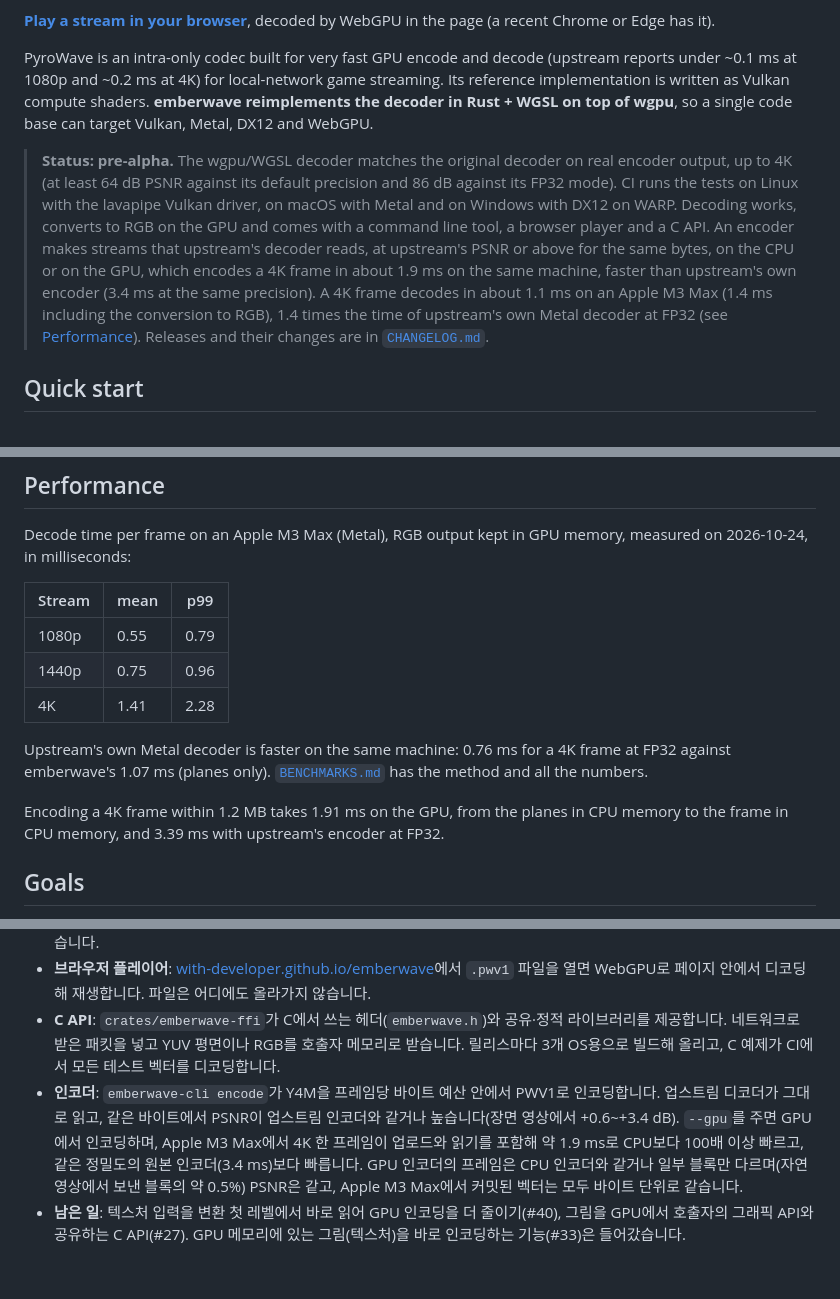
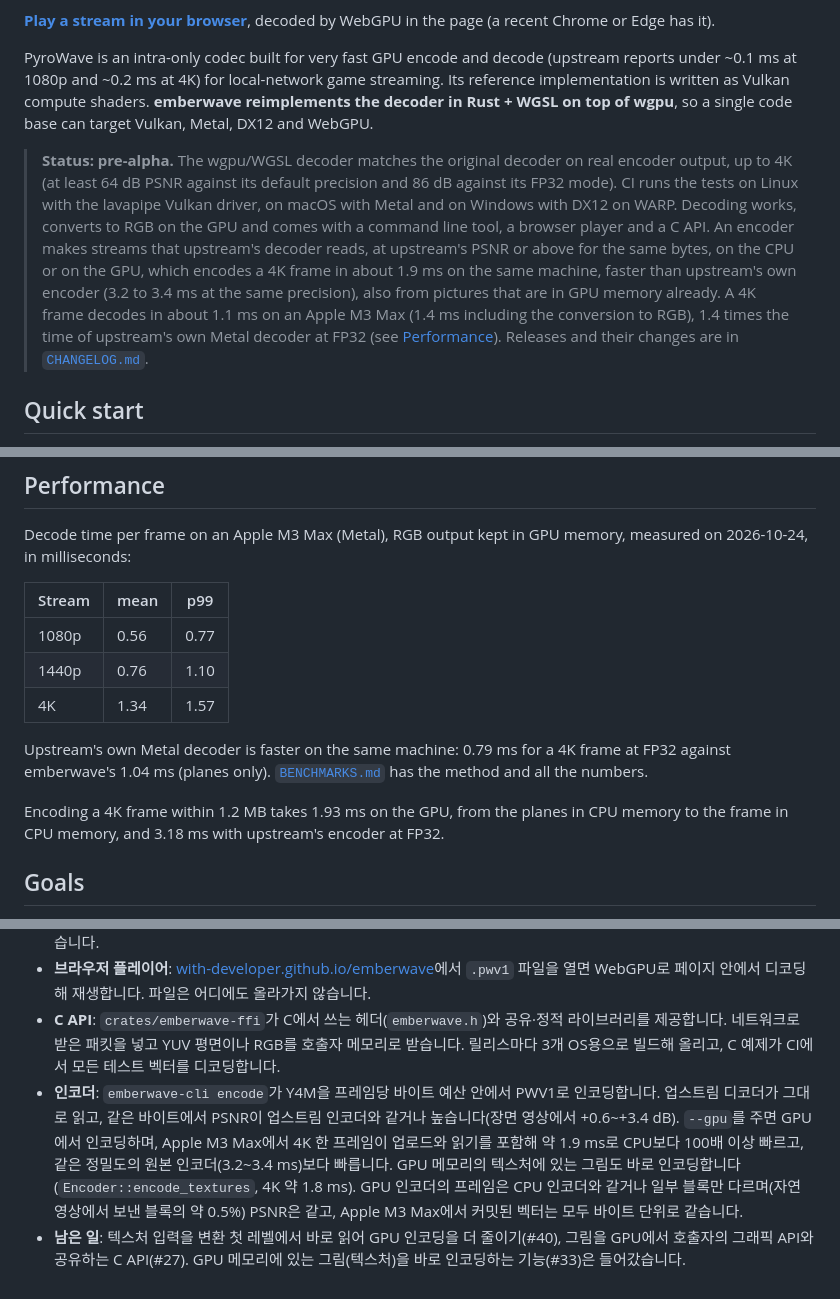
Before and after one commit to with-developer/emberwave, a Markdown page: README.md, 3 parts joined by grey strips. GitHub-like rendering.

```diff
--- a/README.md
+++ b/README.md
@@ -10,7 +10,7 @@ A portable ([wgpu](https://wgpu.rs)) port of the [PyroWave](https://github.com/T
 
 PyroWave is an intra-only codec built for very fast GPU encode and decode (upstream reports under ~0.1 ms at 1080p and ~0.2 ms at 4K) for local-network game streaming. Its reference implementation is written as Vulkan compute shaders. **emberwave reimplements the decoder in Rust + WGSL on top of wgpu**, so a single code base can target Vulkan, Metal, DX12 and WebGPU.
 
-> **Status: pre-alpha.** The wgpu/WGSL decoder matches the original decoder on real encoder output, up to 4K (at least 64 dB PSNR against its default precision and 86 dB against its FP32 mode). CI runs the tests on Linux with the lavapipe Vulkan driver, on macOS with Metal and on Windows with DX12 on WARP. Decoding works, converts to RGB on the GPU and comes with a command line tool, a browser player and a C API. An encoder makes streams that upstream's decoder reads, at upstream's PSNR or above for the same bytes, on the CPU or on the GPU, which encodes a 4K frame in about 1.9 ms on the same machine, faster than upstream's own encoder (3.4 ms at the same precision). A 4K frame decodes in about 1.1 ms on an Apple M3 Max (1.4 ms including the conversion to RGB), 1.4 times the time of upstream's own Metal decoder at FP32 (see [Performance](#performance)). Releases and their changes are in [`CHANGELOG.md`](CHANGELOG.md).
+> **Status: pre-alpha.** The wgpu/WGSL decoder matches the original decoder on real encoder output, up to 4K (at least 64 dB PSNR against its default precision and 86 dB against its FP32 mode). CI runs the tests on Linux with the lavapipe Vulkan driver, on macOS with Metal and on Windows with DX12 on WARP. Decoding works, converts to RGB on the GPU and comes with a command line tool, a browser player and a C API. An encoder makes streams that upstream's decoder reads, at upstream's PSNR or above for the same bytes, on the CPU or on the GPU, which encodes a 4K frame in about 1.9 ms on the same machine, faster than upstream's own encoder (3.2 to 3.4 ms at the same precision), also from pictures that are in GPU memory already. A 4K frame decodes in about 1.1 ms on an Apple M3 Max (1.4 ms including the conversion to RGB), 1.4 times the time of upstream's own Metal decoder at FP32 (see [Performance](#performance)). Releases and their changes are in [`CHANGELOG.md`](CHANGELOG.md).
 
 ## Quick start
 
@@ -66,13 +66,13 @@ Decode time per frame on an Apple M3 Max (Metal), RGB output kept in GPU memory,
 
 | Stream | mean | p99 |
 |---|---|---|
-| 1080p | 0.55 | 0.79 |
-| 1440p | 0.75 | 0.96 |
-| 4K | 1.41 | 2.28 |
+| 1080p | 0.56 | 0.77 |
+| 1440p | 0.76 | 1.10 |
+| 4K | 1.34 | 1.57 |
 
-Upstream's own Metal decoder is faster on the same machine: 0.76 ms for a 4K frame at FP32 against emberwave's 1.07 ms (planes only). [`BENCHMARKS.md`](BENCHMARKS.md) has the method and all the numbers.
+Upstream's own Metal decoder is faster on the same machine: 0.79 ms for a 4K frame at FP32 against emberwave's 1.04 ms (planes only). [`BENCHMARKS.md`](BENCHMARKS.md) has the method and all the numbers.
 
-Encoding a 4K frame within 1.2 MB takes 1.91 ms on the GPU, from the planes in CPU memory to the frame in CPU memory, and 3.39 ms with upstream's encoder at FP32.
+Encoding a 4K frame within 1.2 MB takes 1.93 ms on the GPU, from the planes in CPU memory to the frame in CPU memory, and 3.18 ms with upstream's encoder at FP32.
 <!-- bench-summary:end -->
 
 ## Goals
@@ -140,5 +140,5 @@ emberwave는 Themaister의 PyroWave(LAN 게임 스트리밍용 GPU 웨이블릿
 - **릴리스**: v0.1.0이 첫 릴리스, v0.2.0이 속도 개선, v0.3.0이 브라우저 플레이어와 C API, v0.4.0이 인코더(CPU와 GPU), v0.5.0이 GPU 인코더 가속(4K 약 1.9 ms로 업스트림보다 빠름)과 기기 손실·Vulkan 로더 관련 수정 릴리스입니다. Linux(x86_64), macOS(Apple Silicon), Windows(x86_64)용 `emberwave-cli`와 C 라이브러리(`emberwave-ffi`)를 [releases](https://github.com/with-developer/emberwave/releases)에서 받을 수 있습니다. 4K 1000프레임을 반복 디코딩해도 GPU 자원과 프로세스 메모리가 늘지 않는 것을 확인했습니다.
 - **브라우저 플레이어**: [with-developer.github.io/emberwave](https://with-developer.github.io/emberwave/)에서 `.pwv1` 파일을 열면 WebGPU로 페이지 안에서 디코딩해 재생합니다. 파일은 어디에도 올라가지 않습니다.
 - **C API**: `crates/emberwave-ffi`가 C에서 쓰는 헤더(`emberwave.h`)와 공유·정적 라이브러리를 제공합니다. 네트워크로 받은 패킷을 넣고 YUV 평면이나 RGB를 호출자 메모리로 받습니다. 릴리스마다 3개 OS용으로 빌드해 올리고, C 예제가 CI에서 모든 테스트 벡터를 디코딩합니다.
-- **인코더**: `emberwave-cli encode`가 Y4M을 프레임당 바이트 예산 안에서 PWV1로 인코딩합니다. 업스트림 디코더가 그대로 읽고, 같은 바이트에서 PSNR이 업스트림 인코더와 같거나 높습니다(장면 영상에서 +0.6~+3.4 dB). `--gpu`를 주면 GPU에서 인코딩하며, Apple M3 Max에서 4K 한 프레임이 업로드와 읽기를 포함해 약 1.9 ms로 CPU보다 100배 이상 빠르고, 같은 정밀도의 원본 인코더(3.4 ms)보다 빠릅니다. GPU 인코더의 프레임은 CPU 인코더와 같거나 일부 블록만 다르며(자연 영상에서 보낸 블록의 약 0.5%) PSNR은 같고, Apple M3 Max에서 커밋된 벡터는 모두 바이트 단위로 같습니다.
+- **인코더**: `emberwave-cli encode`가 Y4M을 프레임당 바이트 예산 안에서 PWV1로 인코딩합니다. 업스트림 디코더가 그대로 읽고, 같은 바이트에서 PSNR이 업스트림 인코더와 같거나 높습니다(장면 영상에서 +0.6~+3.4 dB). `--gpu`를 주면 GPU에서 인코딩하며, Apple M3 Max에서 4K 한 프레임이 업로드와 읽기를 포함해 약 1.9 ms로 CPU보다 100배 이상 빠르고, 같은 정밀도의 원본 인코더(3.2~3.4 ms)보다 빠릅니다. GPU 메모리의 텍스처에 있는 그림도 바로 인코딩합니다(`Encoder::encode_textures`, 4K 약 1.8 ms). GPU 인코더의 프레임은 CPU 인코더와 같거나 일부 블록만 다르며(자연 영상에서 보낸 블록의 약 0.5%) PSNR은 같고, Apple M3 Max에서 커밋된 벡터는 모두 바이트 단위로 같습니다.
 - **남은 일**: 텍스처 입력을 변환 첫 레벨에서 바로 읽어 GPU 인코딩을 더 줄이기(#40), 그림을 GPU에서 호출자의 그래픽 API와 공유하는 C API(#27). GPU 메모리에 있는 그림(텍스처)을 바로 인코딩하는 기능(#33)은 들어갔습니다.
```
Also changed, not shown: ARCHITECTURE.md (+1 -1 lines), BENCHMARKS.md (+28 -19 lines).
